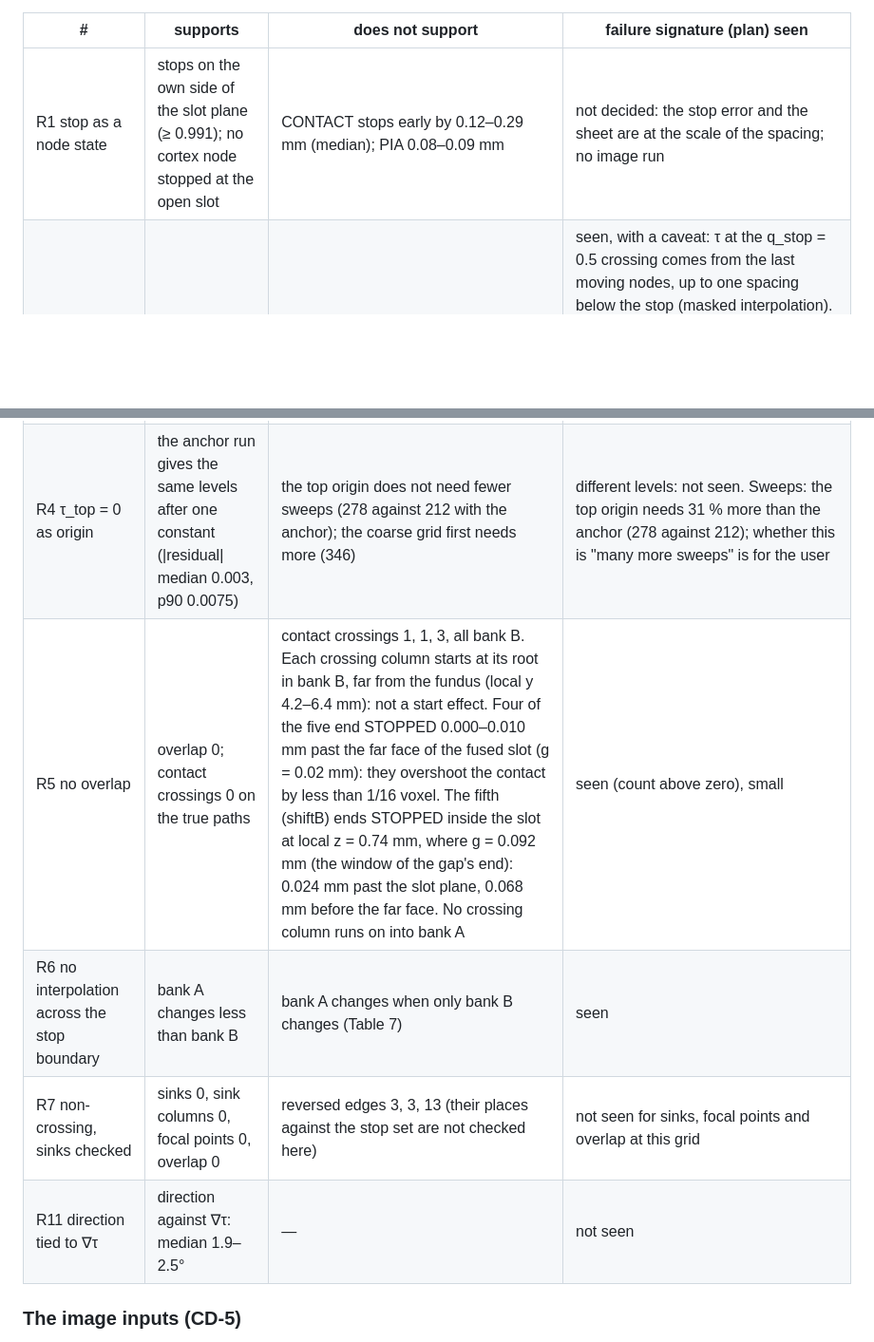
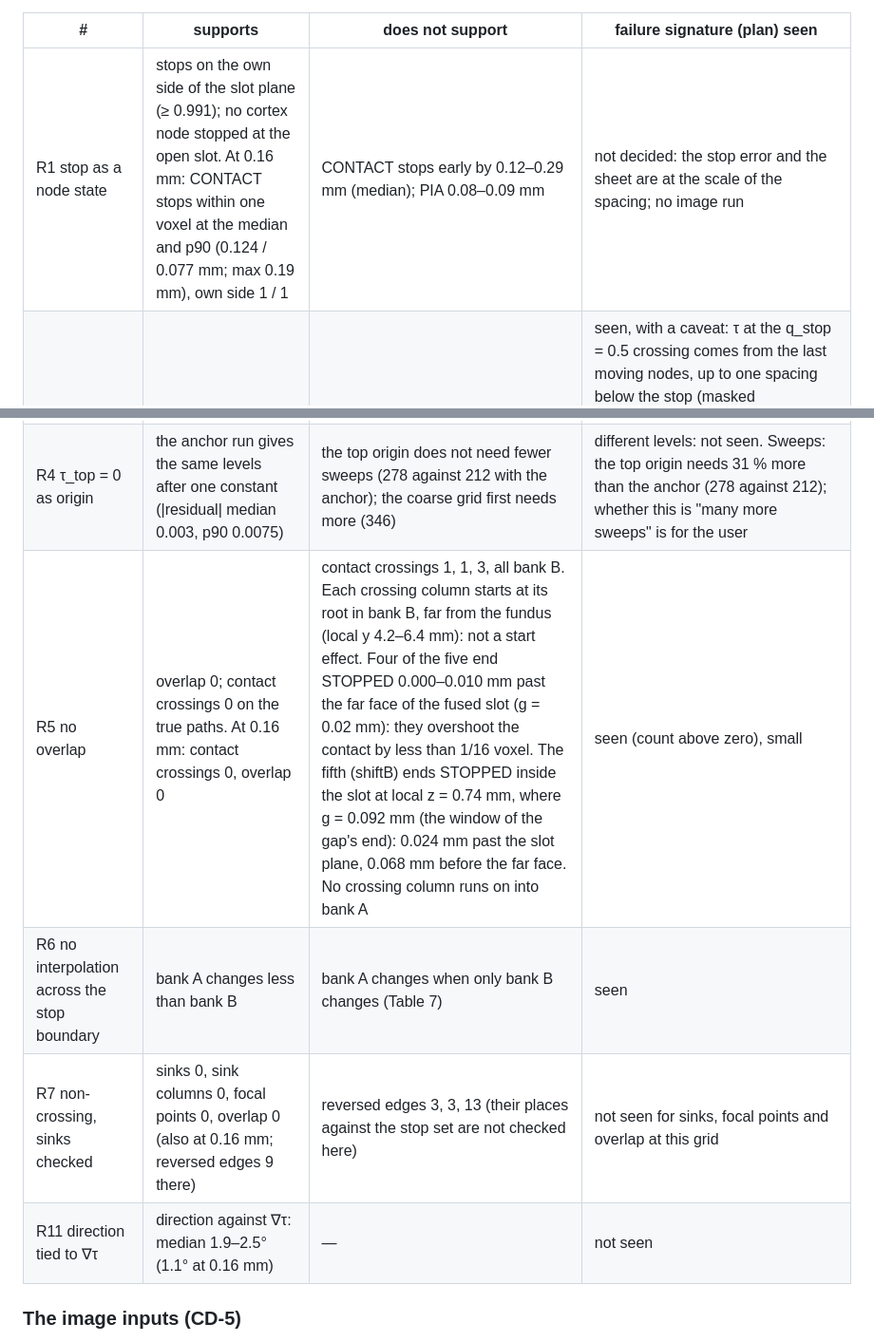
Before and after one commit to mdtisdall/baillarger, a Markdown page: reports/Flow-field phantoms.md, 2 parts joined by grey strips. Shown at 95% size. GitHub-like rendering; blank space fills up the shorter version.

```diff
--- a/reports/Flow-field phantoms.md
+++ b/reports/Flow-field phantoms.md
@@ -234,14 +270,14 @@ Evidence for every row: 0.32 mm stand-in only; 0.16 mm pending. R8–R10 are not
 
 | # | supports | does not support | failure signature (plan) seen |
 |---|---|---|---|
-| R1 stop as a node state | stops on the own side of the slot plane (≥ 0.991); no cortex node stopped at the open slot | CONTACT stops early by 0.12–0.29 mm (median); PIA 0.08–0.09 mm | not decided: the stop error and the sheet are at the scale of the spacing; no image run |
+| R1 stop as a node state | stops on the own side of the slot plane (≥ 0.991); no cortex node stopped at the open slot. At 0.16 mm: CONTACT stops within one voxel at the median and p90 (0.124 / 0.077 mm; max 0.19 mm), own side 1 / 1 | CONTACT stops early by 0.12–0.29 mm (median); PIA 0.08–0.09 mm | not decided: the stop error and the sheet are at the scale of the spacing; no image run |
 | R2 speed to zero at the stop, τ jumps to τ_top | — | the integrator's jump −τ_arrival is positive at all stops: 2672 of 2672 (smooth; median 0.33), 2994 of 2994 (sharp), 2581 of 2581 (shiftB), also at the pia | seen, with a caveat: τ at the q_stop = 0.5 crossing comes from the last moving nodes, up to one spacing below the stop (masked interpolation). It can measure the integrator, not the solver's jump state. A likely cause is that of CD-12. The provisional change for R2 (#208) failed again; its diagnosis agrees: the column jump is −τ_arrival from the masked interpolation, and the stop boundary sits beyond the pia because of the entropy of the moving candidates |
 | R3 jump prior near zero | — | as R2 | seen, with the caveat of R2 |
 | R4 τ_top = 0 as origin | the anchor run gives the same levels after one constant (\|residual\| median 0.003, p90 0.0075) | the top origin does not need fewer sweeps (278 against 212 with the anchor); the coarse grid first needs more (346) | different levels: not seen. Sweeps: the top origin needs 31 % more than the anchor (278 against 212); whether this is "many more sweeps" is for the user |
-| R5 no overlap | overlap 0; contact crossings 0 on the true paths | contact crossings 1, 1, 3, all bank B. Each crossing column starts at its root in bank B, far from the fundus (local y 4.2–6.4 mm): not a start effect. Four of the five end STOPPED 0.000–0.010 mm past the far face of the fused slot (g = 0.02 mm): they overshoot the contact by less than 1/16 voxel. The fifth (shiftB) ends STOPPED inside the slot at local z = 0.74 mm, where g = 0.092 mm (the window of the gap's end): 0.024 mm past the slot plane, 0.068 mm before the far face. No crossing column runs on into bank A | seen (count above zero), small |
+| R5 no overlap | overlap 0; contact crossings 0 on the true paths. At 0.16 mm: contact crossings 0, overlap 0 | contact crossings 1, 1, 3, all bank B. Each crossing column starts at its root in bank B, far from the fundus (local y 4.2–6.4 mm): not a start effect. Four of the five end STOPPED 0.000–0.010 mm past the far face of the fused slot (g = 0.02 mm): they overshoot the contact by less than 1/16 voxel. The fifth (shiftB) ends STOPPED inside the slot at local z = 0.74 mm, where g = 0.092 mm (the window of the gap's end): 0.024 mm past the slot plane, 0.068 mm before the far face. No crossing column runs on into bank A | seen (count above zero), small |
 | R6 no interpolation across the stop boundary | bank A changes less than bank B | bank A changes when only bank B changes (Table 7) | seen |
-| R7 non-crossing, sinks checked | sinks 0, sink columns 0, focal points 0, overlap 0 | reversed edges 3, 3, 13 (their places against the stop set are not checked here) | not seen for sinks, focal points and overlap at this grid |
-| R11 direction tied to ∇τ | direction against ∇τ: median 1.9–2.5° | — | not seen |
+| R7 non-crossing, sinks checked | sinks 0, sink columns 0, focal points 0, overlap 0 (also at 0.16 mm; reversed edges 9 there) | reversed edges 3, 3, 13 (their places against the stop set are not checked here) | not seen for sinks, focal points and overlap at this grid |
+| R11 direction tied to ∇τ | direction against ∇τ: median 1.9–2.5° (1.1° at 0.16 mm) | — | not seen |
 
 ### The image inputs (CD-5)
 
```
Also changed, not shown: other parts of reports/Flow-field phantoms.md (+39 -3 lines), reports/figures/flow-field-phantoms/kiss_free_energy_u0.16.png (added), reports/figures/flow-field-phantoms/kiss_q1q3_stop_vs_z_u0.16.png (added), reports/figures/flow-field-phantoms/kiss_q4_sections_ckiss_smooth_u0.16.png (added).
